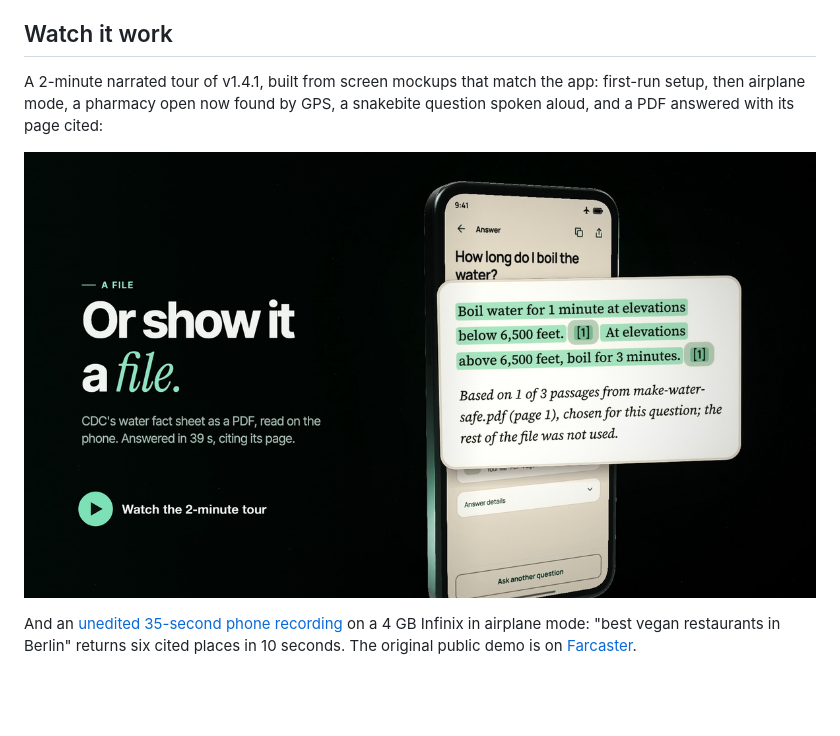
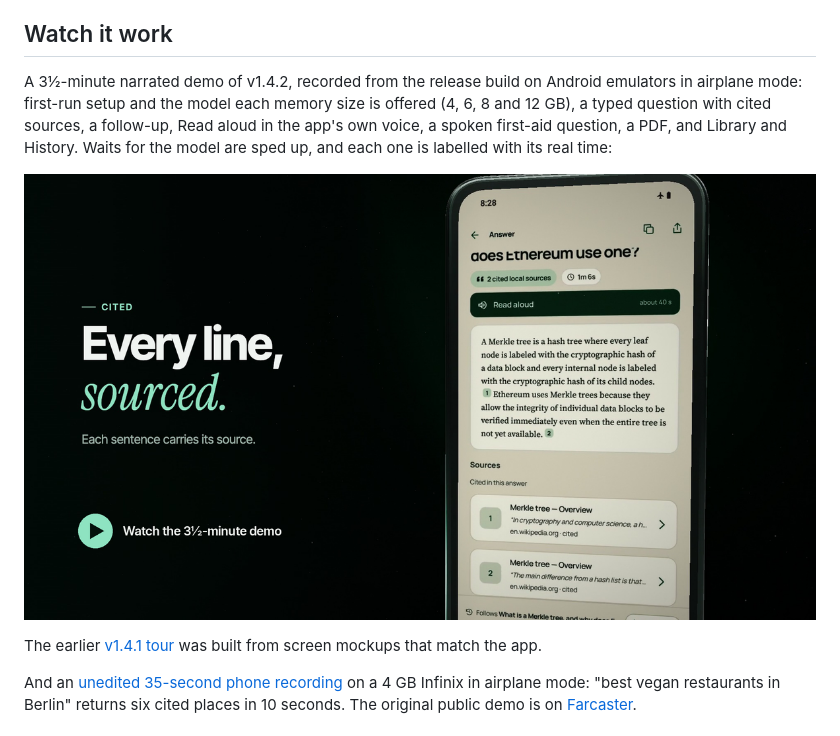
Before and after one commit to 0x94t3z/fieldatlas, a Markdown page: README.md, the part around the change. Drawn GitHub-style; pictures changed too: docs/branding/field-atlas-v1.4.2-demo.png (added); blank space fills up the shorter version.

Commit message:
Show the 1.4.2 demo in the README
The narrated 3½-minute demo of v1.4.2, recorded from the release build in
airplane mode, replaces the 1.4.1 tour at the top of "Watch it work"; the tour
stays linked below it. The poster is a frame of the demo's citations scene.

```diff
--- a/README.md
+++ b/README.md
@@ -178,11 +178,16 @@ The default model and every collection together take about 33.7 GB.
 
 ## Watch it work
 
-A 2-minute narrated tour of v1.4.1, built from screen mockups that match the app: first-run
-setup, then airplane mode, a pharmacy open now found by GPS, a snakebite question spoken aloud, and
-a PDF answered with its page cited:
+A 3½-minute narrated demo of v1.4.2, recorded from the release build on Android emulators in
+airplane mode: first-run setup and the model each memory size is offered (4, 6, 8 and 12 GB), a
+typed question with cited sources, a follow-up, Read aloud in the app's own voice, a spoken
+first-aid question, a PDF, and Library and History. Waits for the model are sped up, and each one is
+labelled with its real time:
 
-[![Watch the Field Atlas v1.4.1 tour](docs/branding/field-atlas-v1.4.1-demo.png)](https://x.com/0x94t3z/status/2110516184823304644)
+[![Watch the Field Atlas v1.4.2 demo](docs/branding/field-atlas-v1.4.2-demo.png)](https://x.com/0x94t3z/status/2114251259222134898)
+
+The earlier [v1.4.1 tour](https://x.com/0x94t3z/status/2110516184823304644) was built from screen
+mockups that match the app.
 
 And an [unedited 35-second phone recording](docs/evidence/physical/infinix-x6840-android16/field-atlas-1.2.0-offline-berlin.mp4)
 on a 4 GB Infinix in airplane mode: "best vegan restaurants in Berlin" returns six cited places in
```
